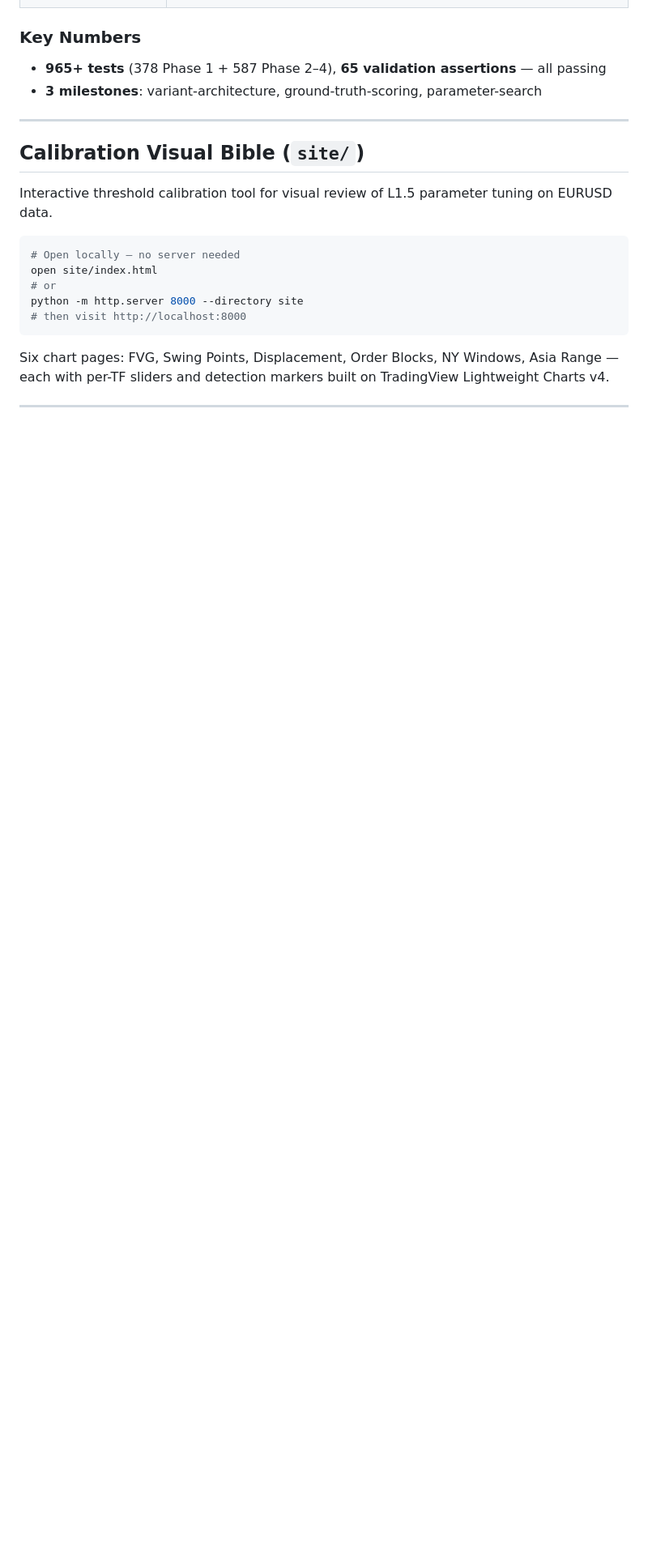
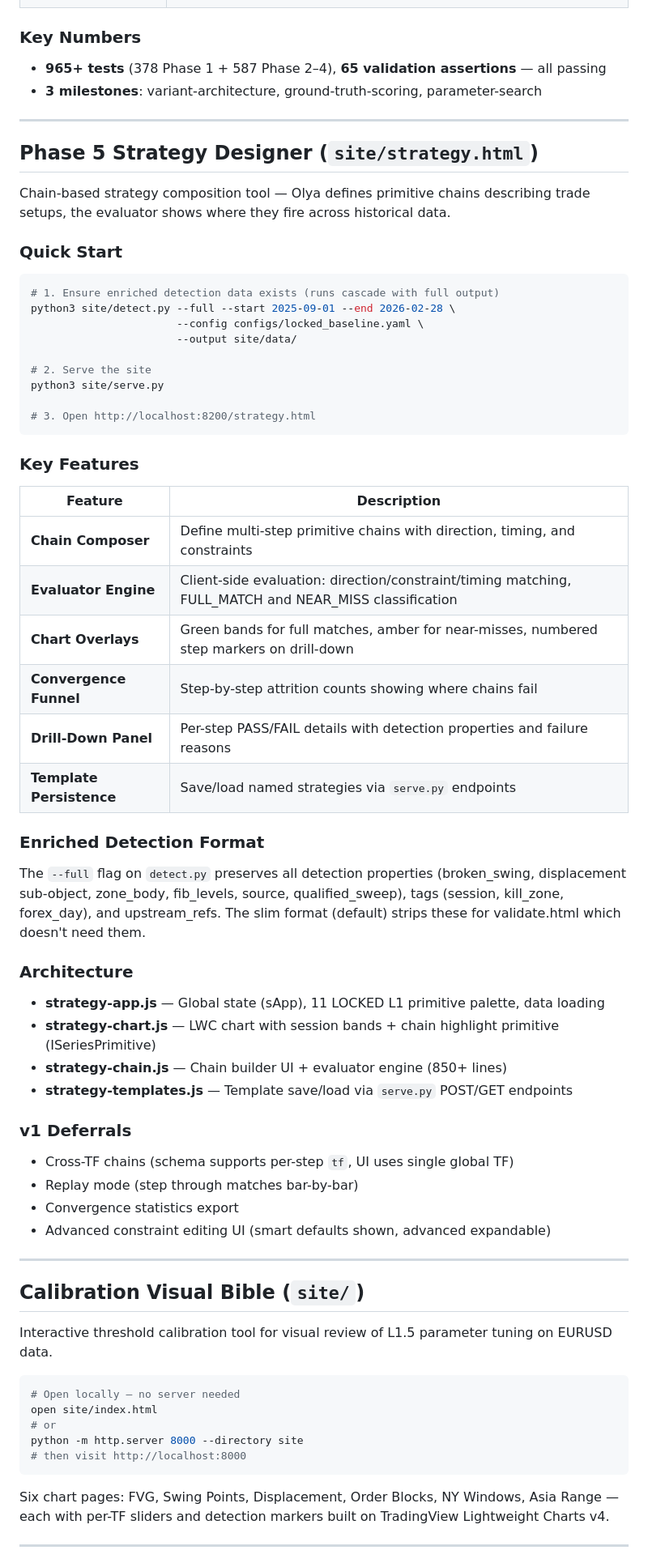
Before and after one commit to SlimWojak/research_accelerator, a Markdown page: README.md, the part around one of its changes. Shown at 81% size. GitHub-like rendering; blank space fills up the shorter version.

````diff
--- a/README.md
+++ b/README.md
@@ -255,6 +255,55 @@ python3 search.py --config configs/locked_baseline.yaml \
 
 ---
 
+## Phase 5 Strategy Designer (`site/strategy.html`)
+
+Chain-based strategy composition tool — Olya defines primitive chains describing trade setups, the evaluator shows where they fire across historical data.
+
+### Quick Start
+
+```bash
+# 1. Ensure enriched detection data exists (runs cascade with full output)
+python3 site/detect.py --full --start 2025-09-01 --end 2026-02-28 \
+                       --config configs/locked_baseline.yaml \
+                       --output site/data/
+
+# 2. Serve the site
+python3 site/serve.py
+
+# 3. Open http://localhost:8200/strategy.html
+```
+
+### Key Features
+
+| Feature | Description |
+|---------|-------------|
+| **Chain Composer** | Define multi-step primitive chains with direction, timing, and constraints |
+| **Evaluator Engine** | Client-side evaluation: direction/constraint/timing matching, FULL_MATCH and NEAR_MISS classification |
+| **Chart Overlays** | Green bands for full matches, amber for near-misses, numbered step markers on drill-down |
+| **Convergence Funnel** | Step-by-step attrition counts showing where chains fail |
+| **Drill-Down Panel** | Per-step PASS/FAIL details with detection properties and failure reasons |
+| **Template Persistence** | Save/load named strategies via `serve.py` endpoints |
+
+### Enriched Detection Format
+
+The `--full` flag on `detect.py` preserves all detection properties (broken_swing, displacement sub-object, zone_body, fib_levels, source, qualified_sweep), tags (session, kill_zone, forex_day), and upstream_refs. The slim format (default) strips these for validate.html which doesn't need them.
+
+### Architecture
+
+- **strategy-app.js** — Global state (sApp), 11 LOCKED L1 primitive palette, data loading
+- **strategy-chart.js** — LWC chart with session bands + chain highlight primitive (ISeriesPrimitive)
+- **strategy-chain.js** — Chain builder UI + evaluator engine (850+ lines)
+- **strategy-templates.js** — Template save/load via `serve.py` POST/GET endpoints
+
+### v1 Deferrals
+
+- Cross-TF chains (schema supports per-step `tf`, UI uses single global TF)
+- Replay mode (step through matches bar-by-bar)
+- Convergence statistics export
+- Advanced constraint editing UI (smart defaults shown, advanced expandable)
+
+---
+
 ## Calibration Visual Bible (`site/`)
 
 Interactive threshold calibration tool for visual review of L1.5 parameter tuning on EURUSD data.
````
Also changed, not shown: other parts of README.md (+9 -3 lines), PROJECT_STATE.md (+23 -13 lines), reports/limitations_audit_2026-03-14.md (added, +236 -0 lines).
